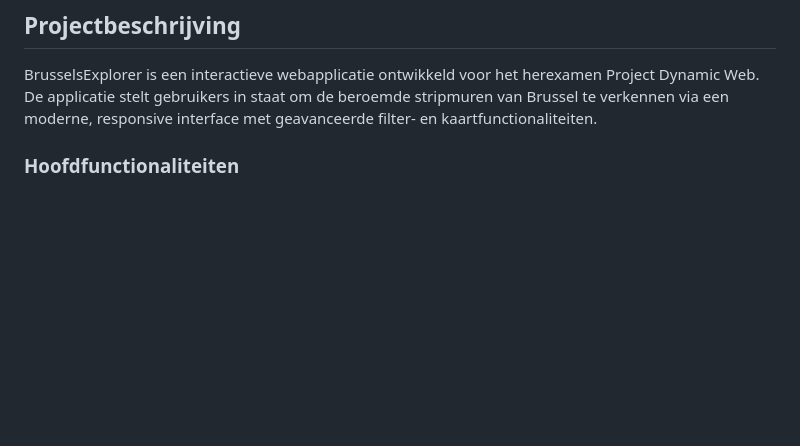
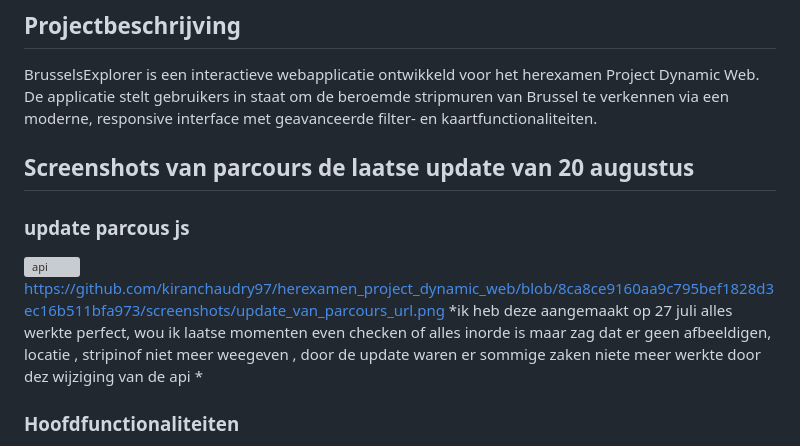
Before and after one commit to kiranchaudry97/herexamen_project_dynamic_web, a Markdown page: README.md, the part around the change. Rendered like a GitHub page; blank space fills up the shorter version; grey boxes are pictures that could not be loaded.

Commit message:
Update README.md
update van api en aangepaste

```diff
--- a/README.md
+++ b/README.md
@@ -3,6 +3,13 @@
 ##  Projectbeschrijving
 
 BrusselsExplorer is een interactieve webapplicatie ontwikkeld voor het herexamen Project Dynamic Web. De applicatie stelt gebruikers in staat om de beroemde stripmuren van Brussel te verkennen via een moderne, responsive interface met geavanceerde filter- en kaartfunctionaliteiten.
+
+##  Screenshots van parcours de laatse update van 20 augustus
+
+### update parcous js
+![api]()https://github.com/kiranchaudry97/herexamen_project_dynamic_web/blob/8ca8ce9160aa9c795bef1828d3ec16b511bfa973/screenshots/update_van_parcours_url.png
+*ik heb deze aangemaakt op 27 juli alles werkte perfect, wou ik laatse momenten even checken of alles inorde is maar zag dat er geen afbeeldigen, locatie , stripinof niet meer weegeven , door de update waren er sommige zaken niete meer werkte door dez wijziging van de api *
+
 
 ###  Hoofdfunctionaliteiten
 
```
